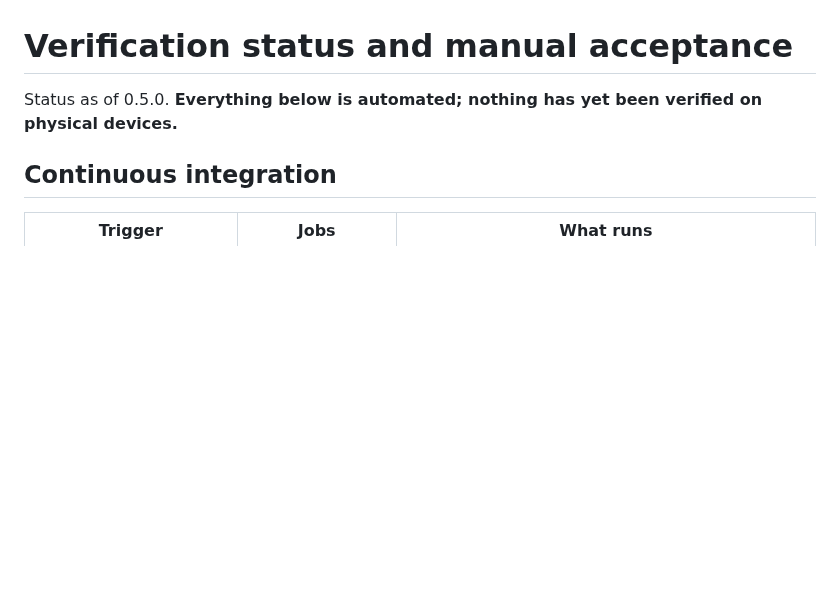
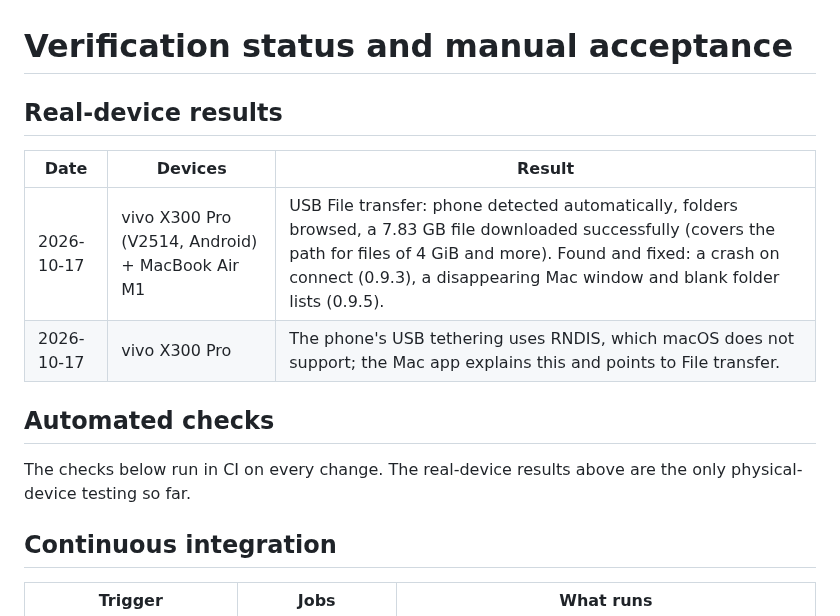
Before and after one commit to PredatorWoah/OpenBridge, a Markdown page: docs/verification.md, the part around the change. Drawn GitHub-style; blank space fills up the shorter version.

```diff
--- a/docs/verification.md
+++ b/docs/verification.md
@@ -1,6 +1,15 @@
 # Verification status and manual acceptance
 
-Status as of 0.5.0. **Everything below is automated; nothing has yet been verified on physical devices.**
+## Real-device results
+
+| Date | Devices | Result |
+| --- | --- | --- |
+| 2026-10-17 | vivo X300 Pro (V2514, Android) + MacBook Air M1 | USB File transfer: phone detected automatically, folders browsed, a 7.83 GB file downloaded successfully (covers the path for files of 4 GiB and more). Found and fixed: a crash on connect (0.9.3), a disappearing Mac window and blank folder lists (0.9.5). |
+| 2026-10-17 | vivo X300 Pro | The phone's USB tethering uses RNDIS, which macOS does not support; the Mac app explains this and points to File transfer. |
+
+## Automated checks
+
+The checks below run in CI on every change. The real-device results above are the only physical-device testing so far.
 
 ## Continuous integration
 
```
Also changed, not shown: README.md (+43 -9 lines), docs/images/connect.png (added), docs/images/screens.png (added), 2 other files.
